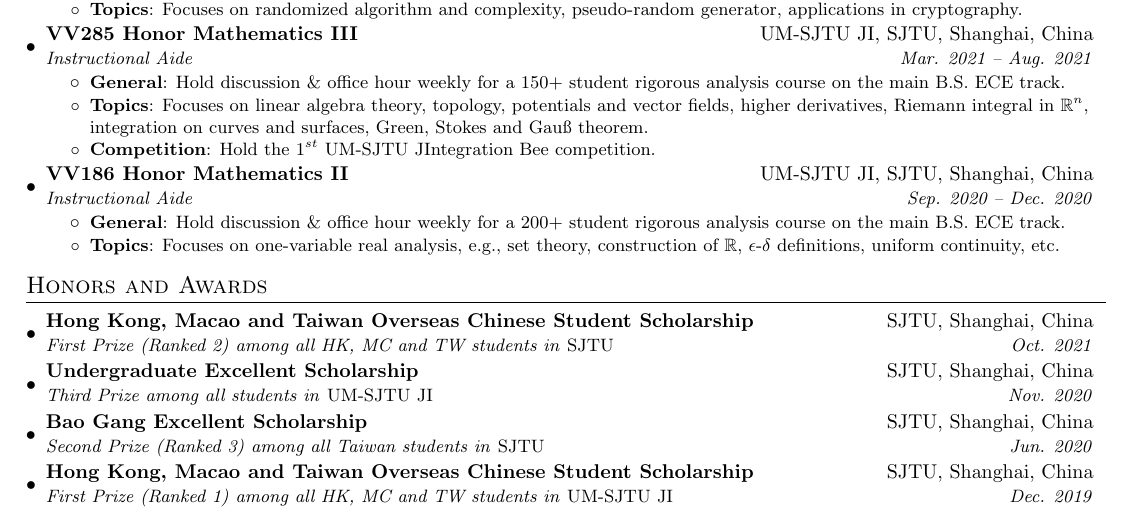
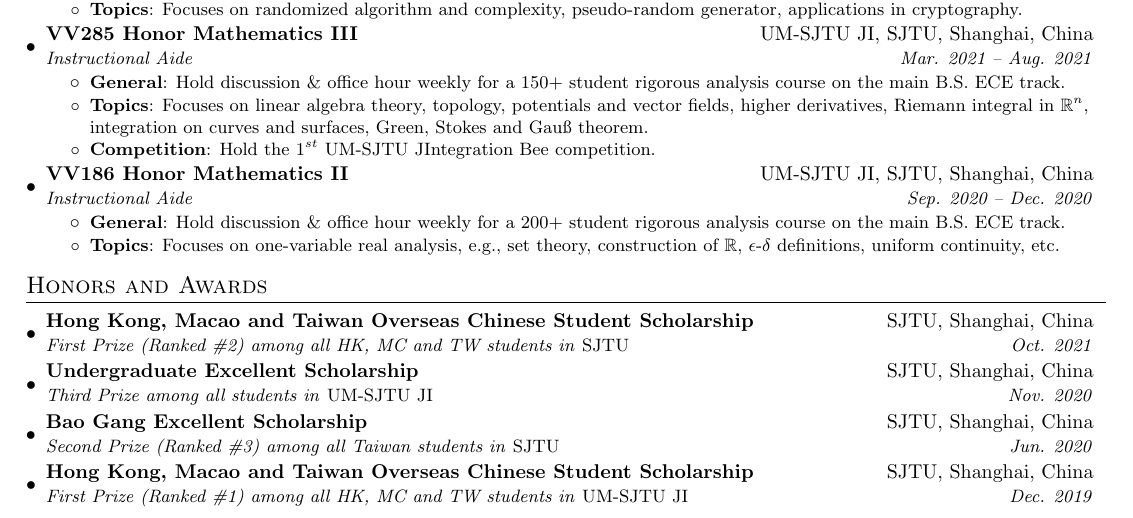
Before and after one commit to sleepymalc/LaTeX-Template, a LaTeX CV (Resume/resume.tex): part of the page, cut so that both start at the same text. Compiled offline with pdfLaTeX.

Commit message:
📍[main/resume] Resume

```diff
--- a/Resume/resume.tex
+++ b/Resume/resume.tex
@@ -203,11 +203,11 @@
 
 \resumeSubheading
 {Bao Gang Excellent Scholarship}{SJTU, Shanghai, China}
-{Second Prize (Ranked 3) among all Taiwan students in \emph{SJTU}}{Jun. 2020}
+{Second Prize (Ranked \#3) among all Taiwan students in \emph{SJTU}}{Jun. 2020}
 
 \resumeSubheading
 {Hong Kong, Macao and Taiwan Overseas Chinese Student Scholarship}{SJTU, Shanghai, China}
-{First Prize (Ranked 1) among all HK, MC and TW students in \emph{UM-SJTU JI}}{Dec. 2019}
+{First Prize (Ranked \#1) among all HK, MC and TW students in \emph{UM-SJTU JI}}{Dec. 2019}
 
 \resumeSubHeadingListEnd
 
```
Also changed, not shown: Resume/resume.pdf, Resume/resume.tex (2 more changed lines), 1 other file.
